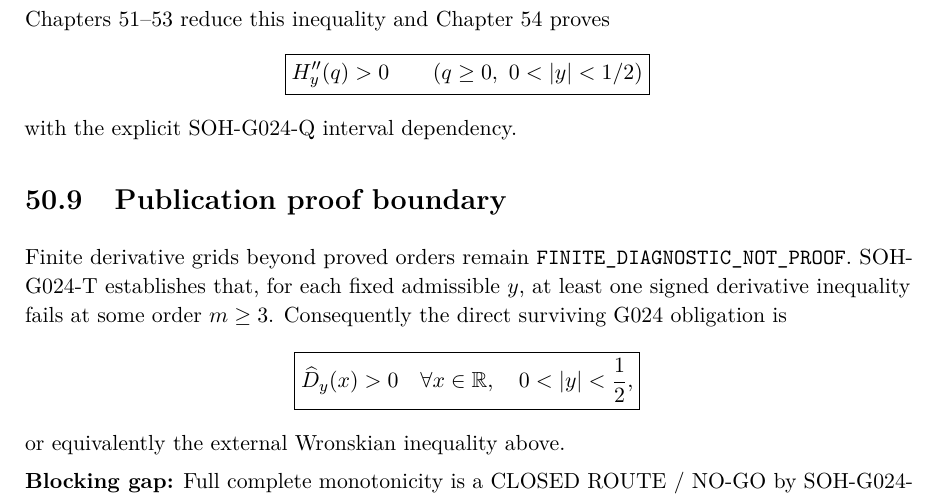
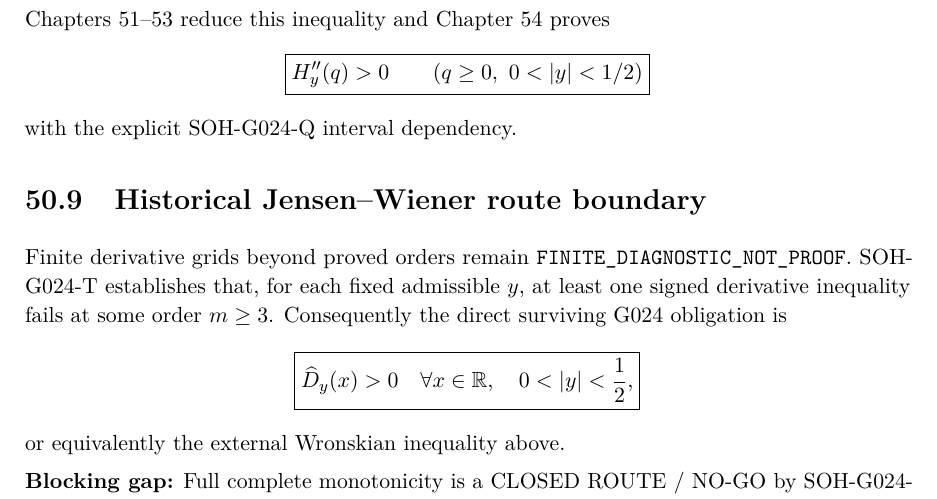
Before and after one commit to AdrianLipa90/secret-of-a-half, a LaTeX thesis (monograph/main.tex, which reads monograph/chapters/50_jensen_wiener_kernel_frontier.tex): part of page 229 of 287, cut so that both start at the same text. Compiled offline with pdfLaTeX.

Commit message:
Mark Chapter 50 publication boundary as historical

```diff
--- a/monograph/chapters/50_jensen_wiener_kernel_frontier.tex
+++ b/monograph/chapters/50_jensen_wiener_kernel_frontier.tex
@@ -167,7 +167,7 @@ with the explicit SOH-G024-Q interval dependency.
 \label{fig:g024-regions-ch50}
 \end{figure}
 
-\section{Publication proof boundary}
+\section{Historical Jensen--Wiener route boundary}
 Finite derivative grids beyond proved orders remain \texttt{FINITE\_DIAGNOSTIC\_NOT\_PROOF}. SOH-G024-T establishes that, for each fixed admissible $y$, at least one signed derivative inequality fails at some order $m\ge3$. Consequently the direct surviving G024 obligation is
 \[
 \boxed{\widehat D_y(x)>0\quad\forall x\in\mathbb R,\quad0<|y|<\frac12,}
```
